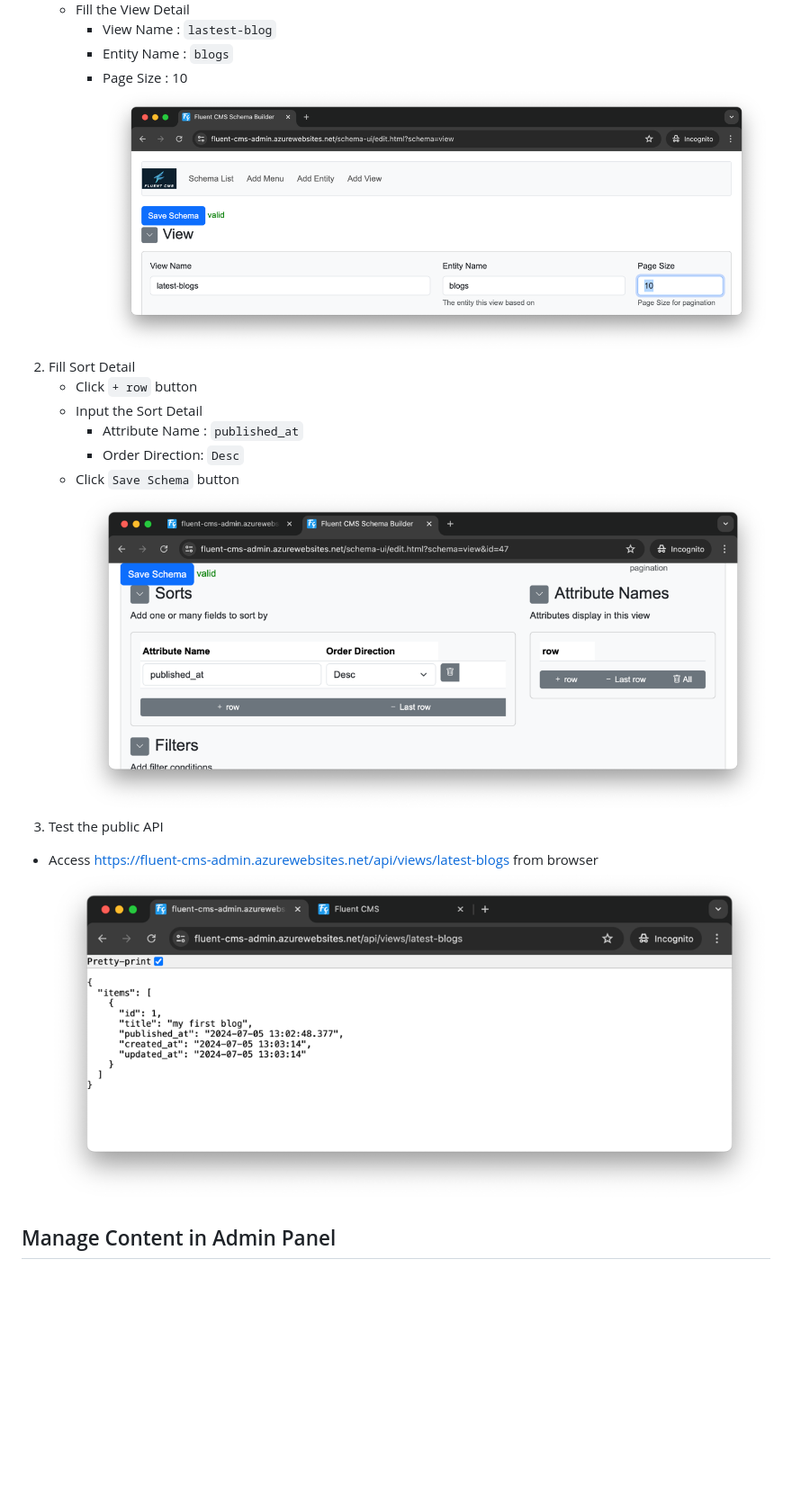
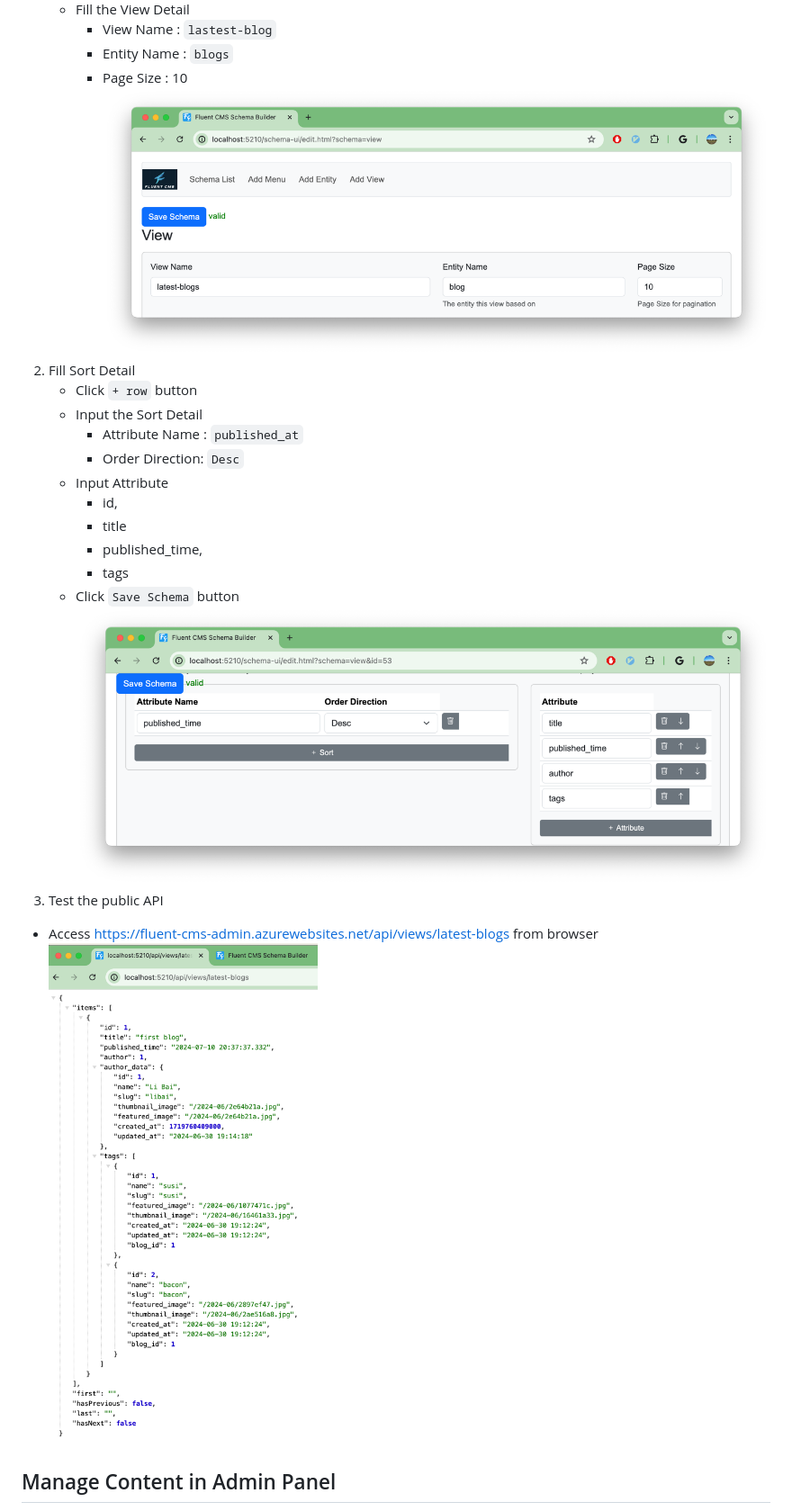
Before and after one commit to dihoat1je/formcms, a Markdown page: doc/Quickstart.md, the part around one of its changes. Shown at 90% size. Rendered like a GitHub page; pictures changed too: doc/img_2.png (added), doc/img_4.png (added), doc/img_5.png (added); blank space fills up the shorter version.

```diff
--- a/doc/Quickstart.md
+++ b/doc/Quickstart.md
@@ -57,18 +70,22 @@ Follow the follow steps to define a public API
         - View Name : `lastest-blog`
         - Entity Name : `blogs`
         - Page Size : 10
-          ![img.png](screenshots/schema_builder_view_detail.png)
+    ![img_2.png](img_2.png)
 2. Fill Sort Detail
     - Click `+ row` button
     - Input the Sort Detail
         - Attribute Name : `published_at`
         - Order Direction: `Desc`
+    - Input Attribute
+      - id,
+      - title
+      - published_time,
+      - tags
     - Click `Save Schema` button
-      ![img_2.png](screenshots/schema_builder_view_sorts.png)
+   ![img_4.png](img_4.png)
 3. Test the public API
 - Access https://fluent-cms-admin.azurewebsites.net/api/views/latest-blogs from browser
-  ![img_1.png](screenshots/public_api.png)
-
+![img_5.png](img_5.png)
 
 ## Manage Content in Admin Panel
 ![quickstart-admin-panel.png](diagrams%2Fquickstart-admin-panel.png)
```
Also changed, not shown: other parts of doc/Quickstart.md (+29 -7 lines), doc/img.png (added), doc/img_1.png (added), doc/img_3.png (added), 1 other file.
